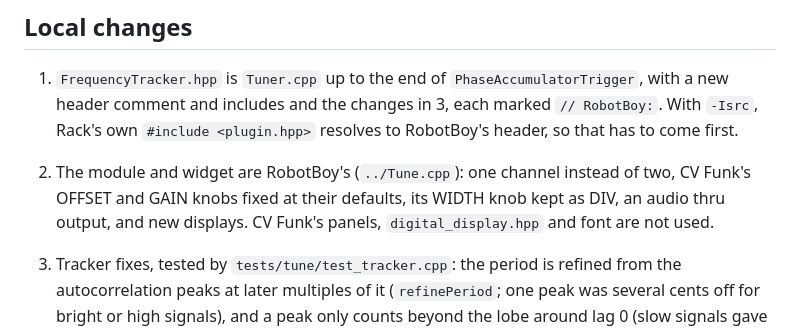
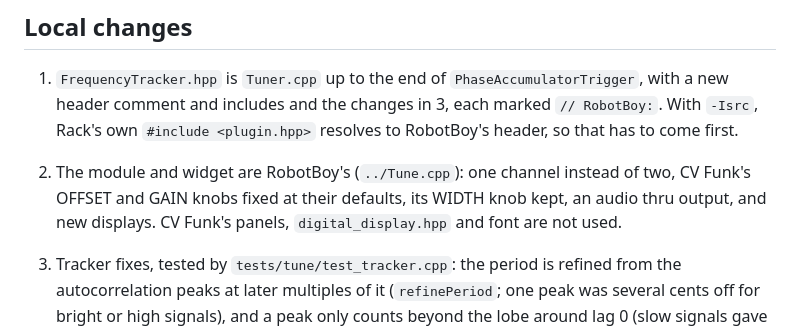
Before and after one commit to gabriel-roth/RobotBoy, a Markdown page: src/tune/NOTICE.md, the part around the change. Drawn GitHub-style.

Commit message:
Tune: label the scope knob WIDTH.

```diff
--- a/src/tune/NOTICE.md
+++ b/src/tune/NOTICE.md
@@ -8,7 +8,7 @@
 ## Local changes
 
 1. `FrequencyTracker.hpp` is `Tuner.cpp` up to the end of `PhaseAccumulatorTrigger`, with a new header comment and includes and the changes in 3, each marked `// RobotBoy:`. With `-Isrc`, Rack's own `#include <plugin.hpp>` resolves to RobotBoy's header, so that has to come first.
-2. The module and widget are RobotBoy's (`../Tune.cpp`): one channel instead of two, CV Funk's OFFSET and GAIN knobs fixed at their defaults, its WIDTH knob kept as DIV, an audio thru output, and new displays. CV Funk's panels, `digital_display.hpp` and font are not used.
+2. The module and widget are RobotBoy's (`../Tune.cpp`): one channel instead of two, CV Funk's OFFSET and GAIN knobs fixed at their defaults, its WIDTH knob kept, an audio thru output, and new displays. CV Funk's panels, `digital_display.hpp` and font are not used.
 
 3. Tracker fixes, tested by `tests/tune/test_tracker.cpp`: the period is refined from the autocorrelation peaks at later multiples of it (`refinePeriod`; one peak was several cents off for bright or high signals), and a peak only counts beyond the lobe around lag 0 (slow signals gave the audio tracker a confident, meaningless frequency that outvoted the LFO tracker). `DualRangeTracker` gains a third tracker at 24 kHz for pitches above 3 kHz, where the audio tracker's 12 kHz is too coarse; it runs only while the audio tracker reads above 1.5 kHz.
 
```
Also changed, not shown: Tune.md (+1 -1 lines), metamodule/assets/Tune.png, 3 other files.
